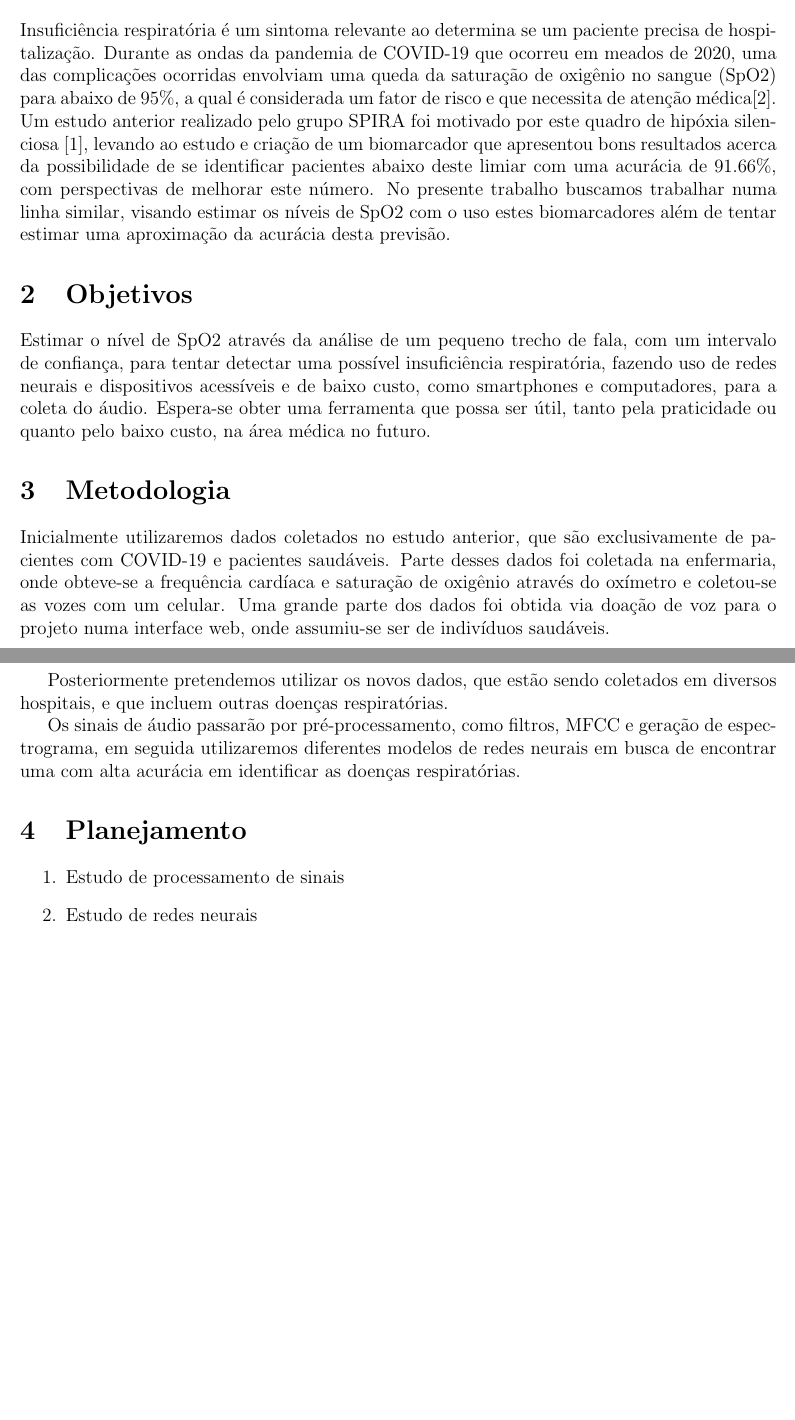
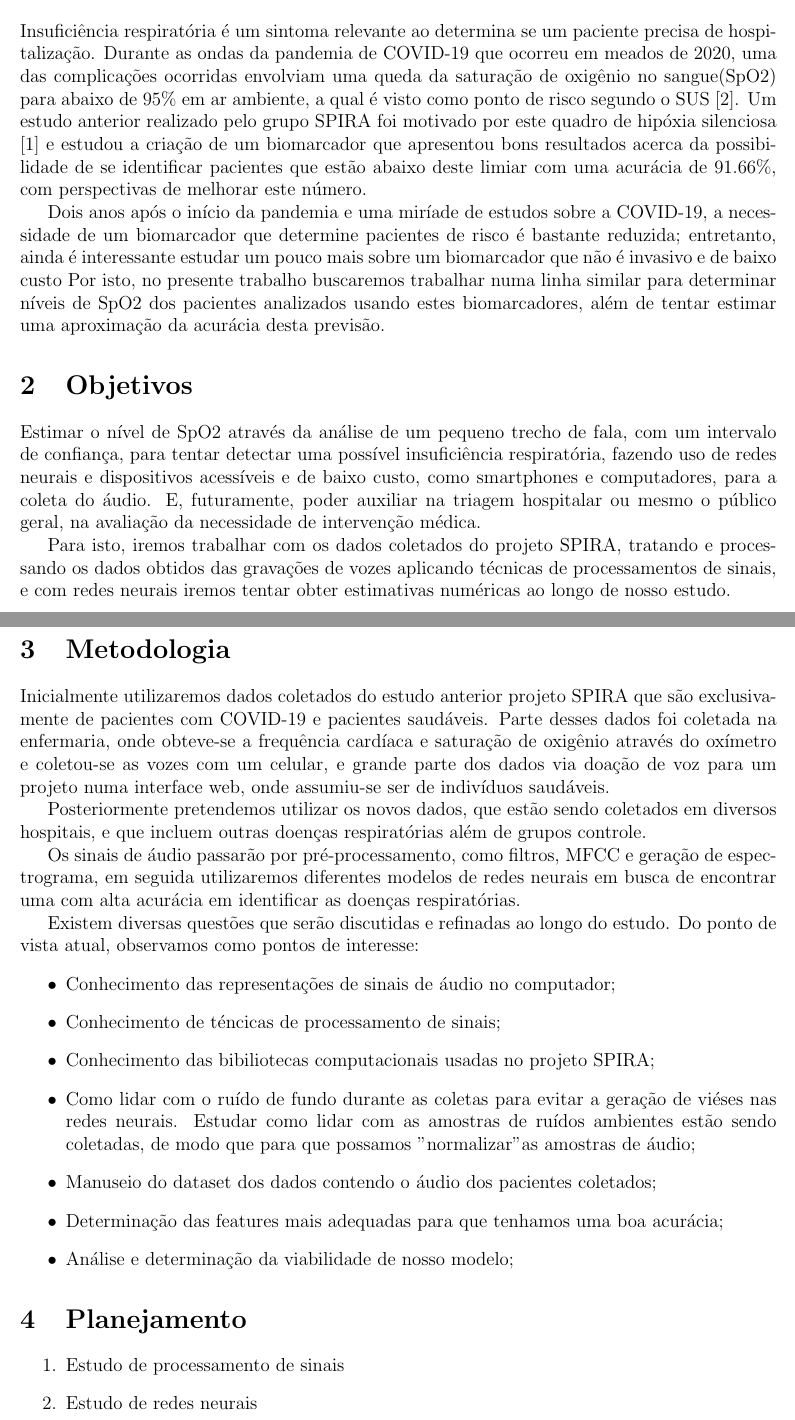
Before and after one commit to ricardomorita42/ubiquitous-octo-pancake, a LaTeX document (proposta.tex): two parts of pages 1 and 2 of 2 before the commit and two parts of pages 1 and 2 of 3 after it, joined at a grey line, cut so that both start at the same text, the shorter picture padded with empty space. Compiled offline with pdfLaTeX.

Commit message:
update da proposta

```diff
--- a/proposta.tex
+++ b/proposta.tex
@@ -18,21 +18,35 @@
 \maketitle
 
 \section{Motivação}
+Insuficiência respiratória é um sintoma relevante ao determina se um paciente precisa de hospitalização. Durante as ondas da pandemia de COVID-19 que ocorreu em meados de 2020, uma das complicações ocorridas envolviam uma queda da saturação de oxigênio no sangue(SpO2) para abaixo de $95\%$ em ar ambiente, a qual é visto como ponto de risco segundo o SUS \cite{manualcovid}. Um estudo anterior realizado pelo grupo SPIRA foi motivado por este quadro de hipóxia silenciosa \citep{casanova2021deep} e estudou a criação de um biomarcador que apresentou bons resultados acerca da possibilidade de se identificar pacientes que estão abaixo deste limiar com uma acurácia de $91.66\%$, com perspectivas de melhorar este número.
 
-Insuficiência respiratória é um sintoma relevante ao determina se um paciente precisa de hospitalização. Durante as ondas da pandemia de COVID-19 que ocorreu em meados de 2020, uma das complicações ocorridas envolviam uma queda da saturação de oxigênio no sangue (SpO2) para abaixo de $95\%$, a qual é considerada um fator de risco e que necessita de atenção médica\cite{manualcovid}. Um estudo anterior realizado pelo grupo SPIRA foi motivado por este quadro de hipóxia silenciosa \citep{casanova2021deep}, levando ao estudo e criação de um biomarcador que apresentou bons resultados acerca da possibilidade de se identificar pacientes abaixo deste limiar com uma acurácia de $91.66\%$, com perspectivas de melhorar este número. No presente trabalho buscamos trabalhar numa linha similar, visando estimar os níveis de SpO2 com o uso estes biomarcadores além de tentar estimar uma aproximação da acurácia desta previsão.
-
+Dois anos após o início da pandemia e uma miríade de estudos sobre a COVID-19, a necessidade de um biomarcador que determine pacientes de risco é bastante reduzida; entretanto, ainda é interessante estudar um pouco mais sobre um biomarcador que não é invasivo e de baixo custo Por isto, no presente trabalho buscaremos trabalhar numa linha similar para determinar níveis de SpO2 dos pacientes analizados usando estes biomarcadores, além de tentar estimar uma aproximação da acurácia desta previsão.
 
 \section{Objetivos}
 
-Estimar o nível de SpO2 através da análise de um pequeno trecho de fala, com um intervalo de confiança, para tentar detectar uma possível insuficiência respiratória, fazendo uso de redes neurais e dispositivos acessíveis e de baixo custo, como smartphones e computadores, para a coleta do áudio. Espera-se obter uma ferramenta que possa ser útil, tanto pela praticidade ou quanto pelo baixo custo, na área médica no futuro.
+Estimar o nível de SpO2 através da análise de um pequeno trecho de fala, com um intervalo de confiança, para tentar detectar uma possível insuficiência respiratória, fazendo uso de redes neurais e dispositivos acessíveis e de baixo custo, como smartphones e computadores, para a coleta do áudio. E, futuramente, poder auxiliar na triagem hospitalar ou mesmo o público geral, na avaliação da necessidade de intervenção médica.
+
+Para isto, iremos trabalhar com os dados coletados do projeto SPIRA, tratando e processando os dados obtidos das gravações de vozes aplicando técnicas de processamentos de sinais, e com redes neurais iremos tentar obter estimativas numéricas ao longo de nosso estudo.
 
 \section{Metodologia}
 
-Inicialmente utilizaremos dados coletados no estudo anterior, que são exclusivamente de pacientes com COVID-19 e pacientes saudáveis. Parte desses dados foi coletada na enfermaria, onde obteve-se a frequência cardíaca e saturação de oxigênio através do oxímetro e coletou-se as vozes com um celular. Uma grande parte dos dados foi obtida via doação de voz para o projeto numa interface web, onde assumiu-se ser de indivíduos saudáveis.
+Inicialmente utilizaremos dados coletados do estudo anterior projeto SPIRA que são exclusivamente de pacientes com COVID-19 e pacientes saudáveis. Parte desses dados foi coletada na enfermaria, onde obteve-se a frequência cardíaca e saturação de oxigênio através do oxímetro e coletou-se as vozes com um celular, e grande parte dos dados via doação de voz para um projeto numa interface web, onde assumiu-se ser de indivíduos saudáveis.
 
-Posteriormente pretendemos utilizar os novos dados, que estão sendo coletados em diversos hospitais, e que incluem outras doenças respiratórias.
+Posteriormente pretendemos utilizar os novos dados, que estão sendo coletados em diversos hospitais, e que incluem outras doenças respiratórias além de grupos controle.
 
 Os sinais de áudio passarão por pré-processamento, como filtros, MFCC e geração de espectrograma, em seguida utilizaremos diferentes modelos de redes neurais em busca de encontrar uma com alta acurácia em identificar as doenças respiratórias.
+
+Existem diversas questões que serão discutidas e refinadas ao longo do estudo. Do ponto de vista atual, observamos como pontos de interesse:
+\begin{itemize}
+    \item Conhecimento das representações de sinais de áudio no computador;
+    \item Conhecimento de téncicas de processamento de sinais;
+    \item Conhecimento das bibiliotecas computacionais usadas no projeto SPIRA;
+    \item Como lidar com o ruído de fundo durante as coletas para evitar a geração de viéses nas redes neurais. Estudar como lidar com as amostras de ruídos ambientes estão sendo coletadas, de modo que para que possamos "normalizar" as amostras de áudio;
+    \item Manuseio do dataset dos dados contendo o áudio dos pacientes coletados;
+    \item Determinação das features mais adequadas para que tenhamos uma boa acurácia;
+    \item Análise e determinação da viabilidade de nosso modelo;
+\end{itemize}
+
 
 \section{Planejamento}
 
```
Also changed, not shown: proposta.pdf, proposta.tex (8 more changed lines).
